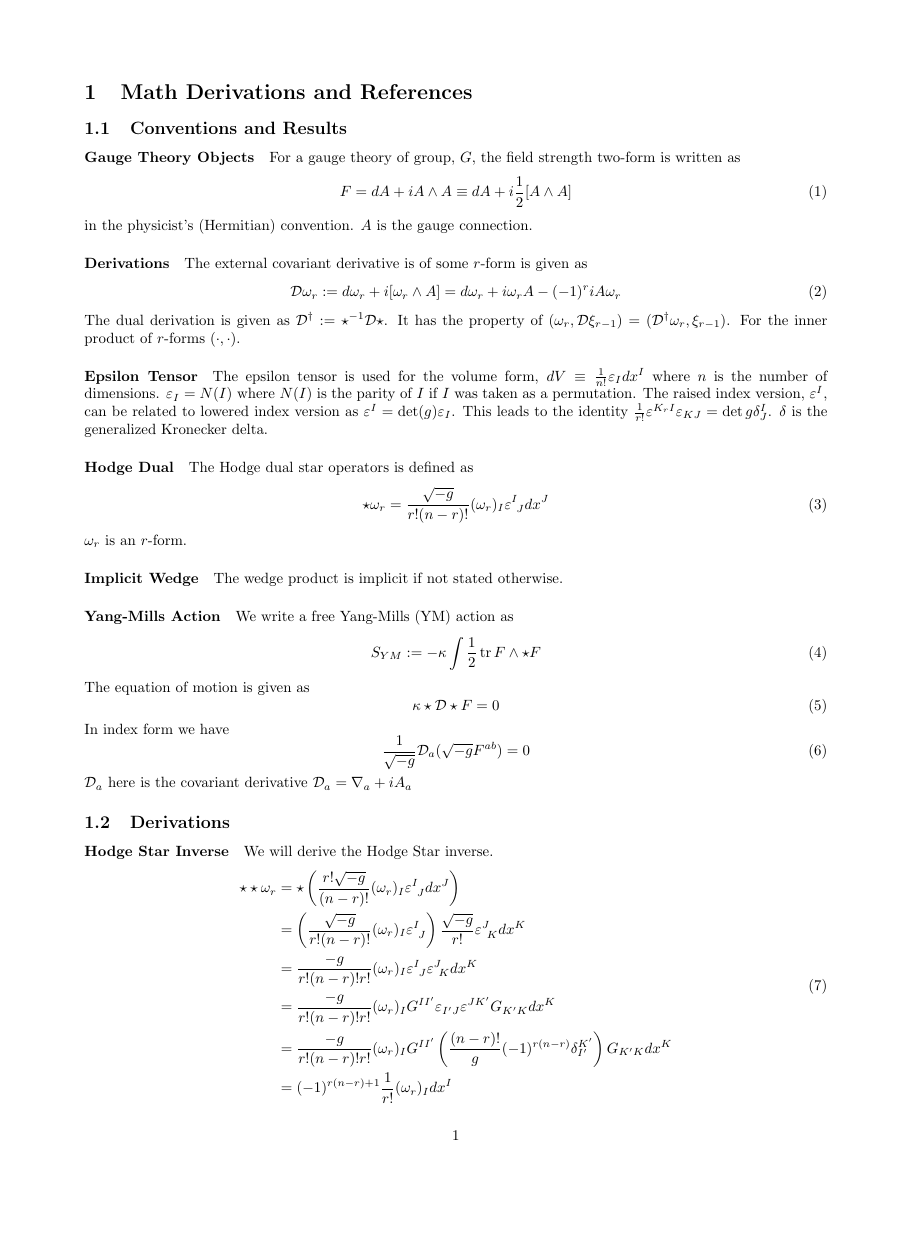
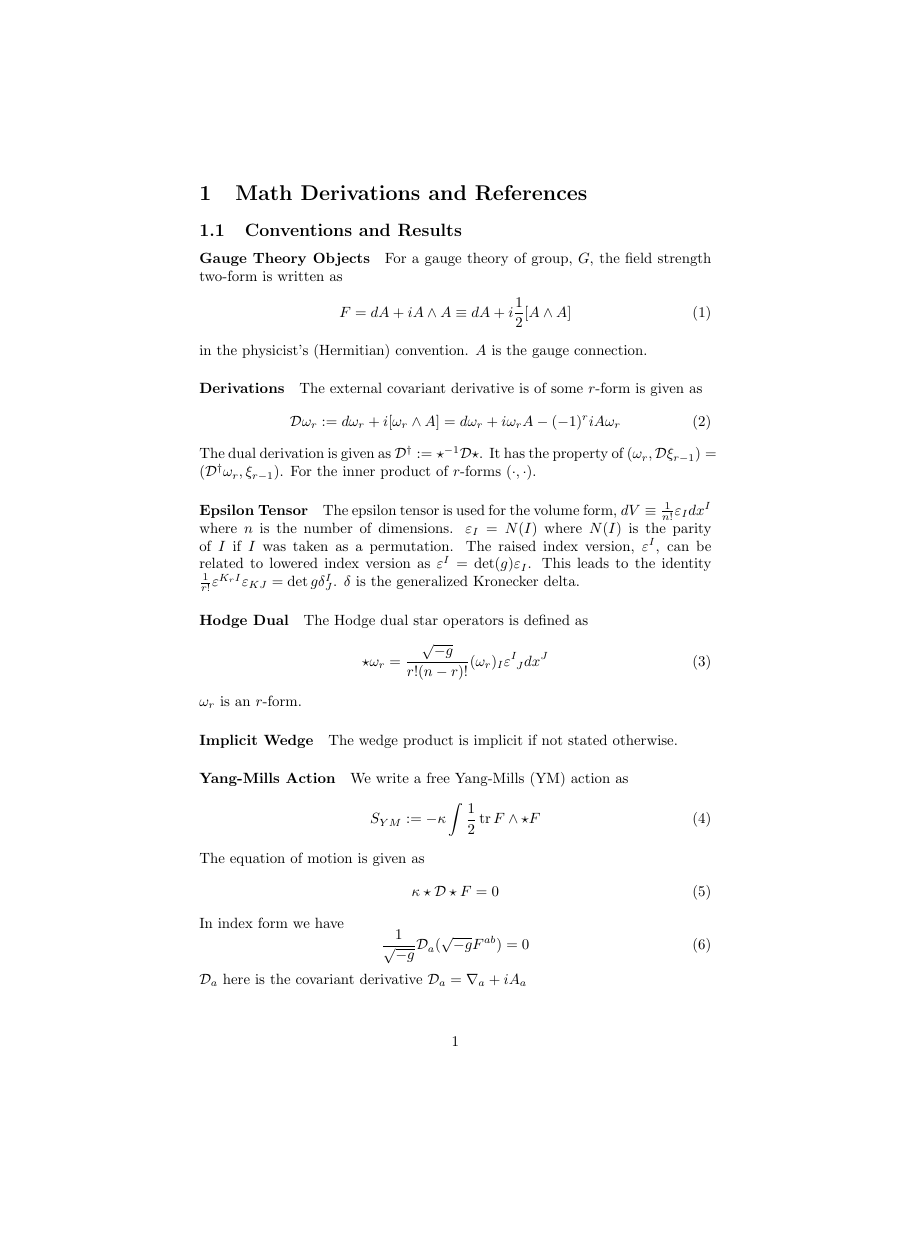
Before and after one commit to inokawazu/research_notes, a LaTeX document (notes.tex): page 1 of 4 before the commit and page 1 of 6 after it, the shorter picture padded with empty space. Compiled offline with pdfLaTeX.

Commit message:
made the math notes more self contained

```diff
--- a/notes.tex
+++ b/notes.tex
@@ -1,22 +1,6 @@
 \documentclass{article}
 
-\usepackage{amsmath} % For advanced mathematical typesetting
-
-\usepackage[margin=2cm]{geometry}
-
-\newcommand{\ukk}{u_{kk}}
-\newcommand{\mkk}{M_{kk}}
-\newcommand{\tr}{\mathop{\mathrm{tr}}}
-\newcommand{\am}{\mathop{\mathrm{am}}}
-\newcommand{\dn}{\mathop{\mathrm{dn}}}
-\newcommand\nf{N_f}
-\newcommand{\nc}{N_c}
-\newcommand{\str}{\mathop{\mathrm{str}}}
-\newcommand{\sign}{\mathop{\mathrm{sign}}}
-\newcommand{\csch}{\mathop{\mathrm{csch}}}
-\newcommand{\sech}{\mathop{\mathrm{sech}}}
-\newcommand{\pd}{\partial}
-\newcommand{\cd}{\mathcal D}
+\input{math_notes/preamble.tex}
 
 \begin{document}
 
```
Also changed, not shown: math_notes/preamble.tex (added, +15 -0 lines), math_notes/math_notes.tex (renamed from math_notes.tex), notes.tex (2 more changed lines).
